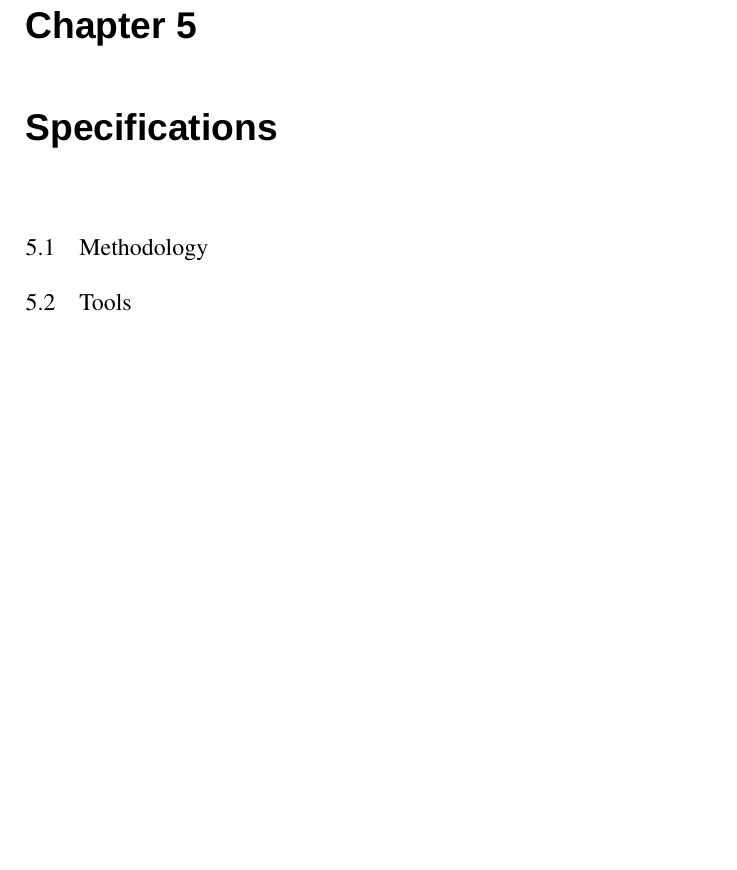
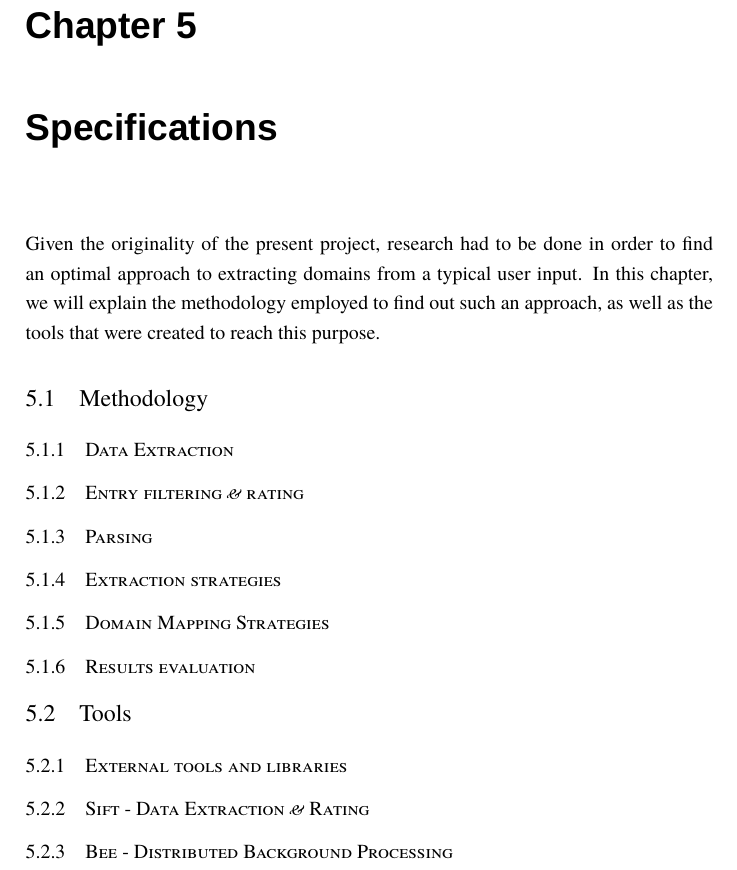
Before and after one commit to jpbougie/thesis, a LaTeX thesis (Thesis.tex, which reads Chapters/Specifications.tex): part of page 28 of 31, cut so that both start at the same text, the shorter picture padded with empty space. Compiled offline with XeLaTeX; a missing font is replaced by an installed copy or a similar font.

Commit message:
added the subsections to the specs

```diff
--- a/Chapters/Specifications.tex
+++ b/Chapters/Specifications.tex
@@ -1,14 +1,62 @@
+%!TEX root = /Users/jp/Thesis/Thesis.tex
 \chapter{Specifications} % (fold)
 \label{cha:specifications}
 
+Given the originality of the present project, research had to be done in order to find an optimal approach to extracting domains from a typical user input. In this chapter, we will explain the methodology employed to find out such an approach, as well as the tools that were created to reach this purpose.
+
 \section{Methodology} % (fold)
 \label{sec:methodology}
+
+\subsection{Data Extraction} % (fold)
+\label{sub:data_extraction}
+
+% subsection data_extraction (end)
+
+\subsection{Entry filtering \amper\ rating} % (fold)
+\label{sub:entry_filtering_rating}
+
+% subsection entry_filtering_rating (end)
+
+\subsection{Parsing} % (fold)
+\label{sub:parsing}
+
+% subsection parsing (end)
+
+\subsection{Extraction strategies} % (fold)
+\label{sub:extraction_strategies}
+
+% subsection extraction_strategies (end)
+
+\subsection{Domain Mapping Strategies} % (fold)
+\label{sub:domain_mapping_strategies}
+
+% subsection domain_mapping_strategies (end)
+
+\subsection{Results evaluation} % (fold)
+\label{sub:results_evaluation}
+
+% subsection results_evaluation (end)
 
 % section methodology (end)
 
 \section{Tools} % (fold)
 \label{sec:tools}
 
+\subsection{External tools and libraries} % (fold)
+\label{sub:external_tools_and_libraries}
+
+% subsection external_tools_and_libraries (end)
+
+\subsection{Sift - Data Extraction \amper\ Rating} % (fold)
+\label{sub:sift_data_extraction_and_rating}
+
+% subsection sift_data_extraction_and_rating (end)
+
+\subsection{Bee - Distributed Background Processing} % (fold)
+\label{sub:bee_distributed_background_processing}
+
+% subsection bee_distributed_background_processing (end)
+
 % section tools (end)
 
 % chapter specifications (end)
```
